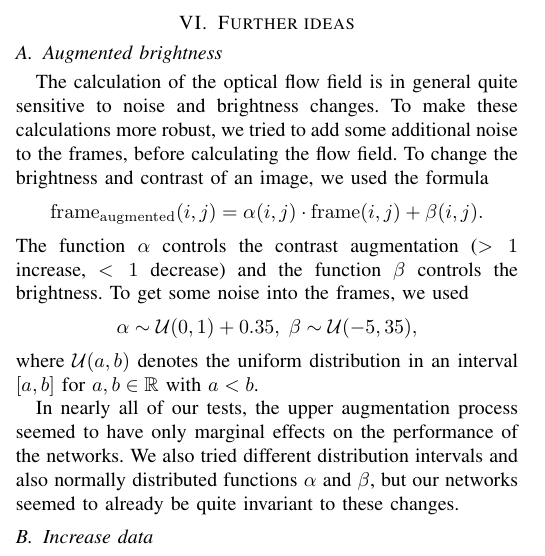
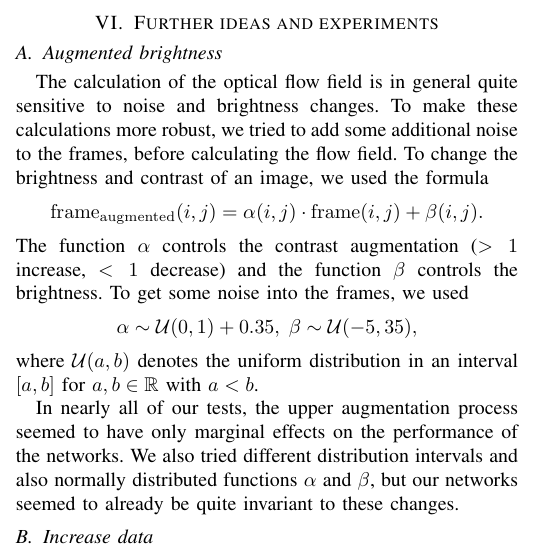
Before and after one commit to Flo-Wo/DL-Visual-Odometry, a LaTeX paper (project/report/Velo_Pred_dashcam_Wolf_Herbst.tex): part of one column of page 4 of 4, cut so that both start at the same text. Compiled offline with pdfLaTeX; a missing font is replaced by an installed copy or a similar font; a LaTeX package or settings file that is missing is left out.

```diff
--- a/project/report/Velo_Pred_dashcam_Wolf_Herbst.tex
+++ b/project/report/Velo_Pred_dashcam_Wolf_Herbst.tex
@@ -347,7 +347,7 @@
 
 
 
-\section{Further ideas}
+\section{Further ideas and experiments}
 
 \subsection{Augmented brightness}
 The calculation of the optical flow field is in general quite sensitive to noise and brightness changes. To make these calculations more robust, we
```
Also changed, not shown: project/report/Velo_Pred_dashcam_Wolf_Herbst.pdf.
